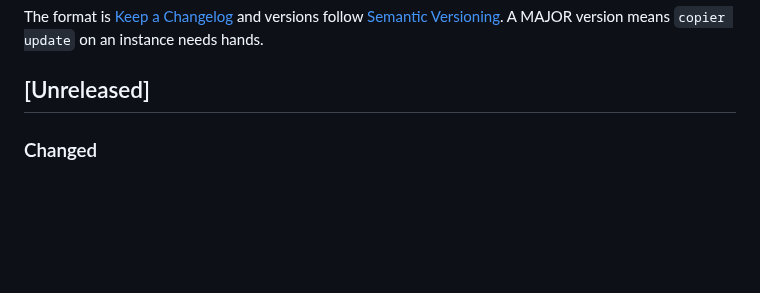
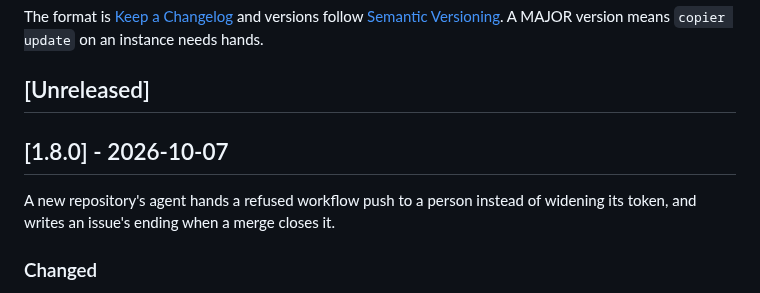
Before and after one commit to coolbress/plinth-template, a Markdown page: CHANGELOG.md, the part around the change. Drawn GitHub-style; blank space fills up the shorter version.

Commit message:
docs(changelog): the 1.8.0 section, for the tag plinth will pin (#57)
## What and why

This opens the `[1.8.0]` section of `CHANGELOG.md` over the entries #56 added under `[Unreleased]`, with one sentence on why the release exists. The tag `v1.8.0` goes on this pull request's merged commit.

A MINOR: #56 changes what a new repository's `AGENTS.md` and `docs/agents/issue-tracker.md` say (a `feat`, as #51 was for 1.7.0); `copier update` on an instance needs no hands, and no question, file or check name changes.

## How it was verified

- The diff is `CHANGELOG.md` only. #56's checks passed (13/13), and its tests passed locally (64 passed, 1 skipped).

Assisted-by: Claude:claude-opus-5-5

```diff
--- a/CHANGELOG.md
+++ b/CHANGELOG.md
@@ -5,6 +5,11 @@ versions follow [Semantic Versioning](https://semver.org/). A MAJOR version
 means `copier update` on an instance needs hands.
 
 ## [Unreleased]
+
+## [1.8.0] - 2026-10-07
+
+A new repository's agent hands a refused workflow push to a person instead
+of widening its token, and writes an issue's ending when a merge closes it.
 
 ### Changed
 - A new repository's `AGENTS.md` names workflow permission next to
```
